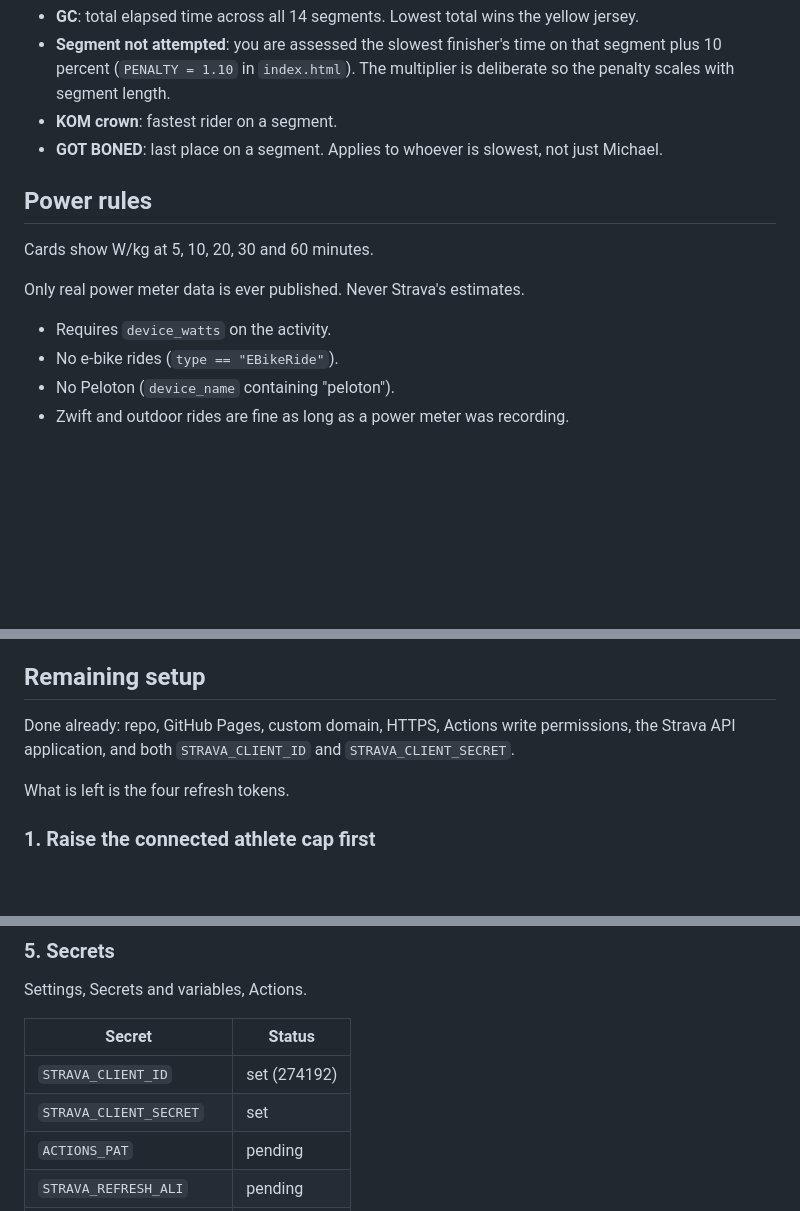
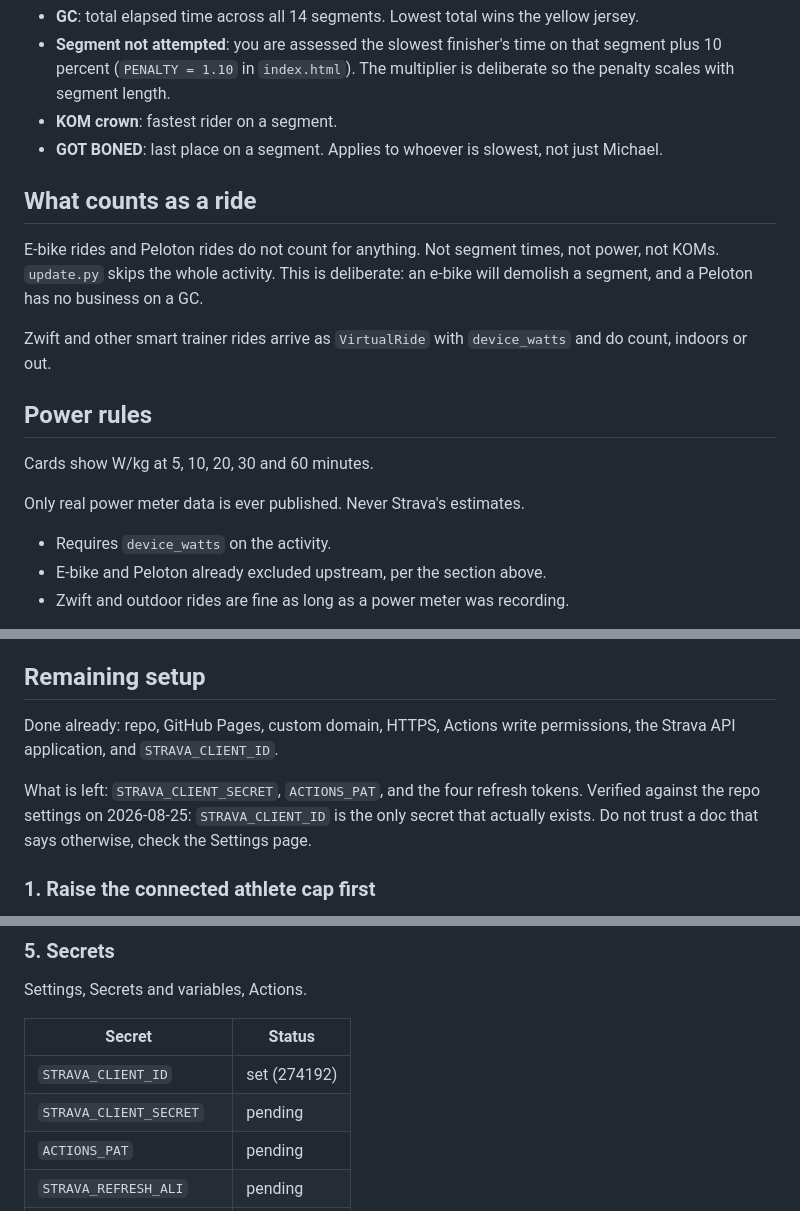
Before and after one commit to AliGhahremani/2024michael, a Markdown page: README.md, 3 parts joined by grey strips. Drawn GitHub-style; blank space fills up the shorter version.

Commit message:
Ban e-bike and Peloton globally in docs, correct the secrets table

```diff
--- a/README.md
+++ b/README.md
@@ -36,6 +36,15 @@ Fourteen tracked segments, scored like a Tour de France General Classification.
 - **KOM crown**: fastest rider on a segment.
 - **GOT BONED**: last place on a segment. Applies to whoever is slowest, not just Michael.
 
+## What counts as a ride
+
+E-bike rides and Peloton rides do not count for anything. Not segment times, not
+power, not KOMs. `update.py` skips the whole activity. This is deliberate: an
+e-bike will demolish a segment, and a Peloton has no business on a GC.
+
+Zwift and other smart trainer rides arrive as `VirtualRide` with `device_watts`
+and do count, indoors or out.
+
 ## Power rules
 
 Cards show W/kg at 5, 10, 20, 30 and 60 minutes.
@@ -43,8 +52,7 @@ Cards show W/kg at 5, 10, 20, 30 and 60 minutes.
 Only real power meter data is ever published. Never Strava's estimates.
 
 - Requires `device_watts` on the activity.
-- No e-bike rides (`type == "EBikeRide"`).
-- No Peloton (`device_name` containing "peloton").
+- E-bike and Peloton already excluded upstream, per the section above.
 - Zwift and outdoor rides are fine as long as a power meter was recording.
 
 Baseline numbers in `OFFICIAL_W` came from the riders' own Strava best-efforts pages
@@ -106,9 +114,12 @@ only. Everyone else shows a dash. A full history backfill is possible but not wr
 ## Remaining setup
 
 Done already: repo, GitHub Pages, custom domain, HTTPS, Actions write permissions, the
-Strava API application, and both `STRAVA_CLIENT_ID` and `STRAVA_CLIENT_SECRET`.
+Strava API application, and `STRAVA_CLIENT_ID`.
 
-What is left is the four refresh tokens.
+What is left: `STRAVA_CLIENT_SECRET`, `ACTIONS_PAT`, and the four refresh tokens.
+Verified against the repo settings on 2026-08-25: `STRAVA_CLIENT_ID` is the only
+secret that actually exists. Do not trust a doc that says otherwise, check the
+Settings page.
 
 ### 1. Raise the connected athlete cap first
 
@@ -161,7 +172,7 @@ Settings, Secrets and variables, Actions.
 | Secret                   | Status       |
 | ------------------------ | ------------ |
 | `STRAVA_CLIENT_ID`       | set (274192) |
-| `STRAVA_CLIENT_SECRET`   | set          |
+| `STRAVA_CLIENT_SECRET`   | pending      |
 | `ACTIONS_PAT`            | pending      |
 | `STRAVA_REFRESH_ALI`     | pending      |
 | `STRAVA_REFRESH_JAKE`    | pending      |
```
Also changed, not shown: HANDOFF.md (+10 -3 lines).
